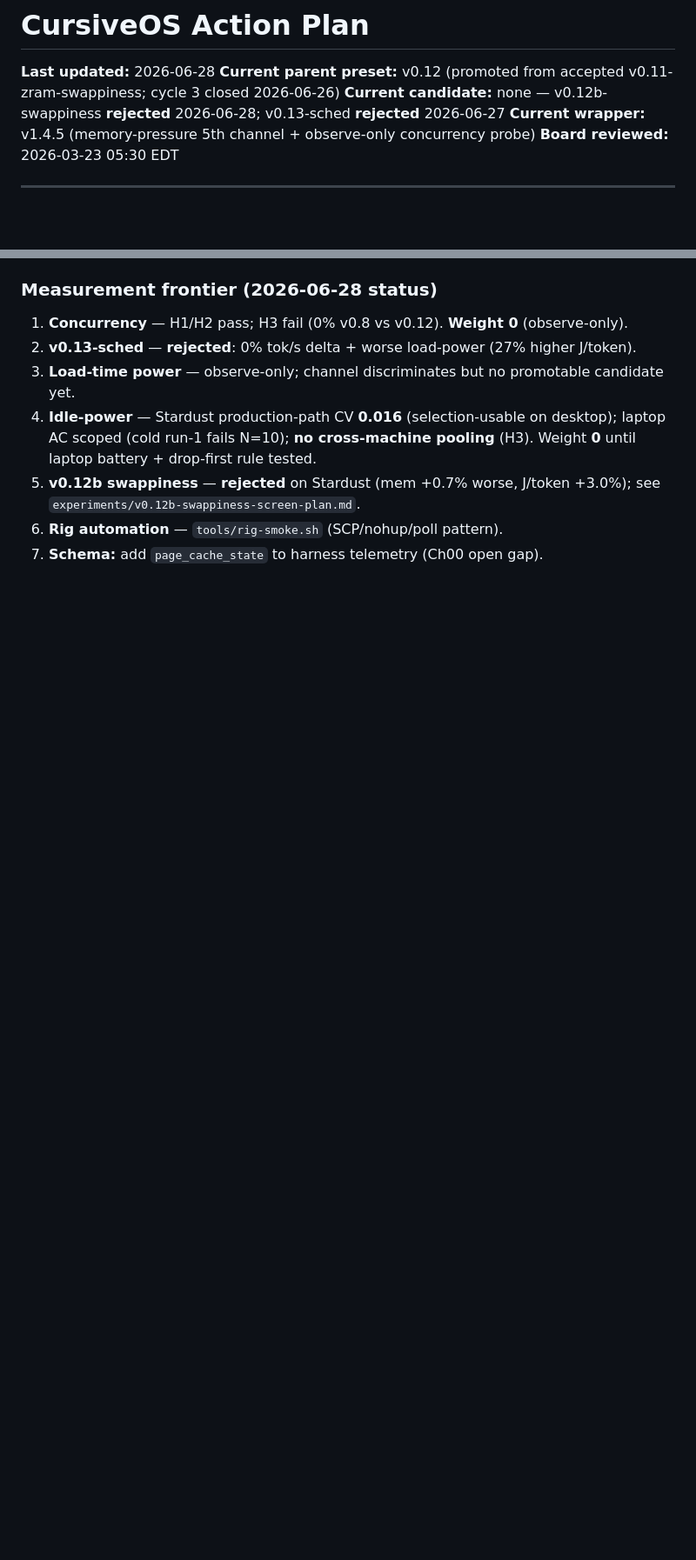
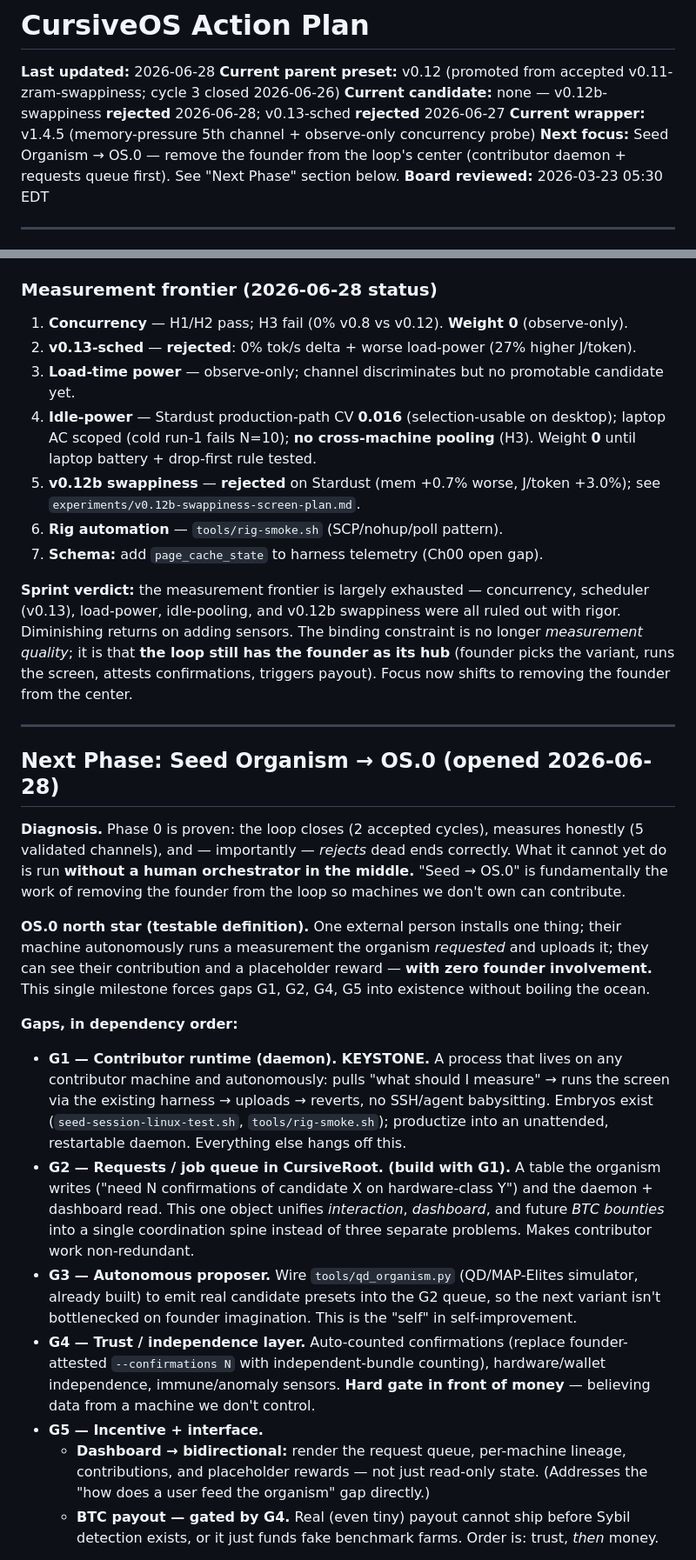
Before and after one commit to connormatthewdouglas/CursiveOS, a Markdown page: docs/action-plan.md, 2 parts joined by grey strips. Shown at 87% size. Drawn GitHub-style; blank space fills up the shorter version.

Commit message:
action-plan: open Seed Organism to OS.0 phase (daemon + requests queue, proposer, trust, BTC) + assessment housekeeping

```diff
--- a/docs/action-plan.md
+++ b/docs/action-plan.md
@@ -3,6 +3,7 @@
 **Current parent preset:** v0.12 (promoted from accepted v0.11-zram-swappiness; cycle 3 closed 2026-06-26)
 **Current candidate:** none — v0.12b-swappiness **rejected** 2026-06-28; v0.13-sched **rejected** 2026-06-27
 **Current wrapper:** v1.4.5 (memory-pressure 5th channel + observe-only concurrency probe)
+**Next focus:** Seed Organism → OS.0 — remove the founder from the loop's center (contributor daemon + requests queue first). See "Next Phase" section below.
 **Board reviewed:** 2026-03-23 05:30 EDT
 
 ---
@@ -22,3 +23,24 @@
 5. **v0.12b swappiness** — **rejected** on Stardust (mem +0.7% worse, J/token +3.0%); see `experiments/v0.12b-swappiness-screen-plan.md`.
 6. **Rig automation** — `tools/rig-smoke.sh` (SCP/nohup/poll pattern).
 7. **Schema:** add `page_cache_state` to harness telemetry (Ch00 open gap).
+
+**Sprint verdict:** the measurement frontier is largely exhausted — concurrency, scheduler (v0.13), load-power, idle-pooling, and v0.12b swappiness were all ruled out with rigor. Diminishing returns on adding sensors. The binding constraint is no longer *measurement quality*; it is that **the loop still has the founder as its hub** (founder picks the variant, runs the screen, attests confirmations, triggers payout). Focus now shifts to removing the founder from the center.
+
+---
+
+## Next Phase: Seed Organism → OS.0  (opened 2026-06-28)
+
+**Diagnosis.** Phase 0 is proven: the loop closes (2 accepted cycles), measures honestly (5 validated channels), and — importantly — *rejects* dead ends correctly. What it cannot yet do is run **without a human orchestrator in the middle.** "Seed → OS.0" is fundamentally the work of removing the founder from the loop so machines we don't own can contribute.
+
+**OS.0 north star (testable definition).** One external person installs one thing; their machine autonomously runs a measurement the organism *requested* and uploads it; they can see their contribution and a placeholder reward — **with zero founder involvement.** This single milestone forces gaps G1, G2, G4, G5 into existence without boiling the ocean.
+
+**Gaps, in dependency order:**
+
+- **G1 — Contributor runtime (daemon). KEYSTONE.** A process that lives on any contributor machine and autonomously: pulls "what should I measure" → runs the screen via the existing harness → uploads → reverts, no SSH/agent babysitting. Embryos exist (`seed-session-linux-test.sh`, `tools/rig-smoke.sh`); productize into an unattended, restartable daemon. Everything else hangs off this.
+- **G2 — Requests / job queue in CursiveRoot. (build with G1).** A table the organism writes ("need N confirmations of candidate X on hardware-class Y") and the daemon + dashboard read. This one object unifies *interaction*, *dashboard*, and future *BTC bounties* into a single coordination spine instead of three separate problems. Makes contributor work non-redundant.
+- **G3 — Autonomous proposer.** Wire `tools/qd_organism.py` (QD/MAP-Elites simulator, already built) to emit real candidate presets into the G2 queue, so the next variant isn't bottlenecked on founder imagination. This is the "self" in self-improvement.
+- **G4 — Trust / independence layer.** Auto-counted confirmations (replace founder-attested `--confirmations N` with independent-bundle counting), hardware/wallet independence, immune/anomaly sensors. **Hard gate in front of money** — believing data from a machine we don't control.
+- **G5 — Incentive + interface.**
+  - **Dashboard → bidirectional:** render the request queue, per-machine lineage, contributions, and placeholder rewards — not just read-only state. (Addresses the "how does a user feed the organism" gap directly.)
+  - **BTC payout — gated by G4.** Real (even tiny) payout cannot ship before Sybil detection exists, or it just funds fake benchmark farms. Order is: trust, *then* money.
+
```
Also changed, not shown: other parts of docs/action-plan.md (+9 -0 lines).
